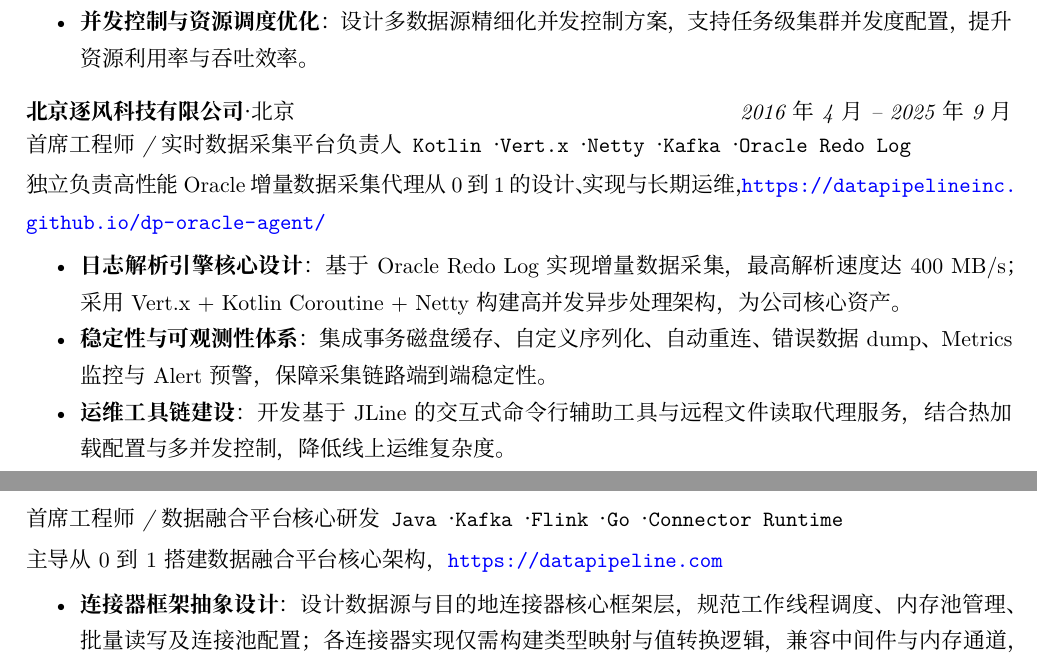
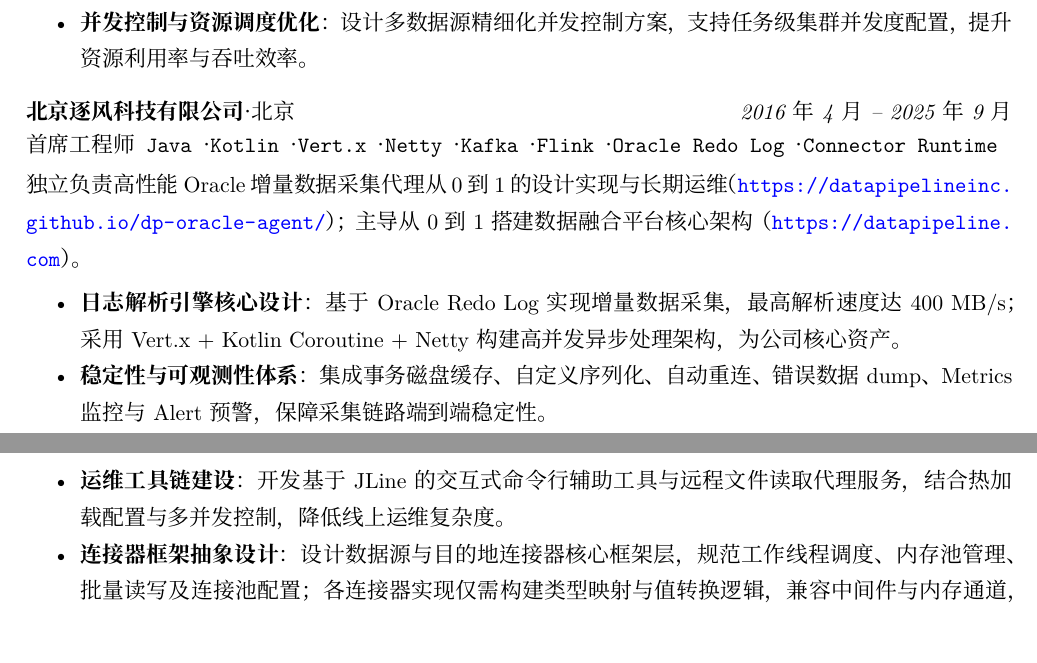
Before and after one commit to wangshao/resume, a LaTeX CV (resume.tex): two parts of pages 1 and 2 of 2, joined at a grey line, cut so that both start at the same text. Compiled offline with XeLaTeX; a missing font is replaced by an installed copy or a similar font.

Commit message:
refine: merge two 逐风 roles into one

```diff
--- a/resume.tex
+++ b/resume.tex
@@ -104,20 +104,13 @@
 \end{onehalfzspacing}
 
 \datedsubsection{\textbf{北京逐风科技有限公司} · 北京}{2016年4月 -- 2025年9月}
-\role{首席工程师 / 实时数据采集平台负责人}{Kotlin · Vert.x · Netty · Kafka · Oracle Redo Log}
+\role{首席工程师}{Java · Kotlin · Vert.x · Netty · Kafka · Flink · Oracle Redo Log · Connector Runtime}
 \begin{onehalfzspacing}
-独立负责高性能 Oracle 增量数据采集代理从 0 到 1 的设计、实现与长期运维，\url{https://datapipelineinc.github.io/dp-oracle-agent/}
+独立负责高性能 Oracle 增量数据采集代理从 0 到 1 的设计实现与长期运维（\url{https://datapipelineinc.github.io/dp-oracle-agent/}）；主导从 0 到 1 搭建数据融合平台核心架构（\url{https://datapipeline.com}）。
 \begin{itemize}
   \item \textbf{日志解析引擎核心设计}：基于 Oracle Redo Log 实现增量数据采集，最高解析速度达 400 MB/s；采用 Vert.x + Kotlin Coroutine + Netty 构建高并发异步处理架构，为公司核心资产。
   \item \textbf{稳定性与可观测性体系}：集成事务磁盘缓存、自定义序列化、自动重连、错误数据 dump、Metrics 监控与 Alert 预警，保障采集链路端到端稳定性。
   \item \textbf{运维工具链建设}：开发基于 JLine 的交互式命令行辅助工具与远程文件读取代理服务，结合热加载配置与多并发控制，降低线上运维复杂度。
-\end{itemize}
-\end{onehalfzspacing}
-
-\role{首席工程师 / 数据融合平台核心研发}{Java · Kafka · Flink · Go · Connector Runtime}
-\begin{onehalfzspacing}
-主导从 0 到 1 搭建数据融合平台核心架构，\url{https://datapipeline.com}
-\begin{itemize}
   \item \textbf{连接器框架抽象设计}：设计数据源与目的地连接器核心框架层，规范工作线程调度、内存池管理、批量读写及连接池配置；各连接器实现仅需构建类型映射与值转换逻辑，兼容中间件与内存通道，快速支撑 MySQL、Postgres、Oracle 等多源接入。
   \item \textbf{Kafka 增量重平衡机制}：基于 Kafka Consumer Rebalance Protocol 改造核心重平衡代码，先于社区实现增量重平衡，支持 1000+ 并发任务稳定运行。
   \item \textbf{平台核心机制建设}：设计并实现预警、实时监控、多表批处理协调控制、自定义代码热加载、类加载隔离、差异数据补数、表级读写状态热控制等核心机制。
```
